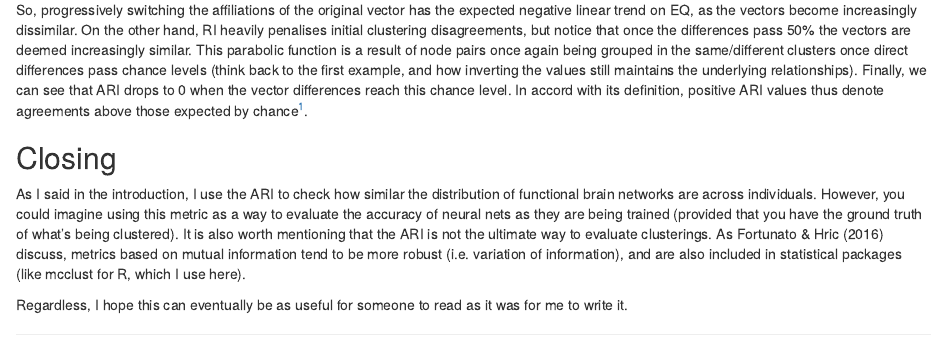
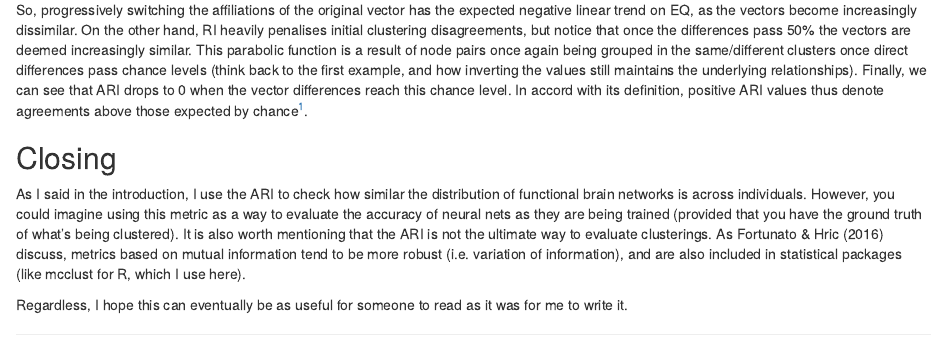
Before and after one commit to ctoroserey/website, an R Markdown document (content/post/2018-09-26-ARI.Rmd): the page in a window 1100 px wide, from 3300 px down. Rendered offline with R 4.5, knitr and Pandoc, with nearby package versions; drawn as R Markdown's standard HTML page in place of the format the file asks for; code that draws random numbers runs with fixed seeds of ours; some code elsewhere in the file could not run offline.

Commit message:
Stupid grammar

```diff
--- a/content/post/2018-09-26-ARI.Rmd
+++ b/content/post/2018-09-26-ARI.Rmd
@@ -192,6 +192,6 @@ So, progressively switching the affiliations of the original vector has the expe
 
 ## Closing
 
-As I said in the introduction, I use the ARI to check how similar the distribution of functional brain networks are across individuals. However, you could imagine using this metric as a way to evaluate the accuracy of neural nets as they are being trained (provided that you have the ground truth of what's being clustered). It is also worth mentioning that the ARI is not the ultimate way to evaluate clusterings. As Fortunato & Hric (2016) discuss, metrics based on mutual information tend to be more robust (i.e. variation of information), and are also included in statistical packages (like mcclust for R, which I use here).
+As I said in the introduction, I use the ARI to check how similar the distribution of functional brain networks is across individuals. However, you could imagine using this metric as a way to evaluate the accuracy of neural nets as they are being trained (provided that you have the ground truth of what's being clustered). It is also worth mentioning that the ARI is not the ultimate way to evaluate clusterings. As Fortunato & Hric (2016) discuss, metrics based on mutual information tend to be more robust (i.e. variation of information), and are also included in statistical packages (like mcclust for R, which I use here).
 
 Regardless, I hope this can eventually be as useful for someone to read as it was for me to write it.
```
